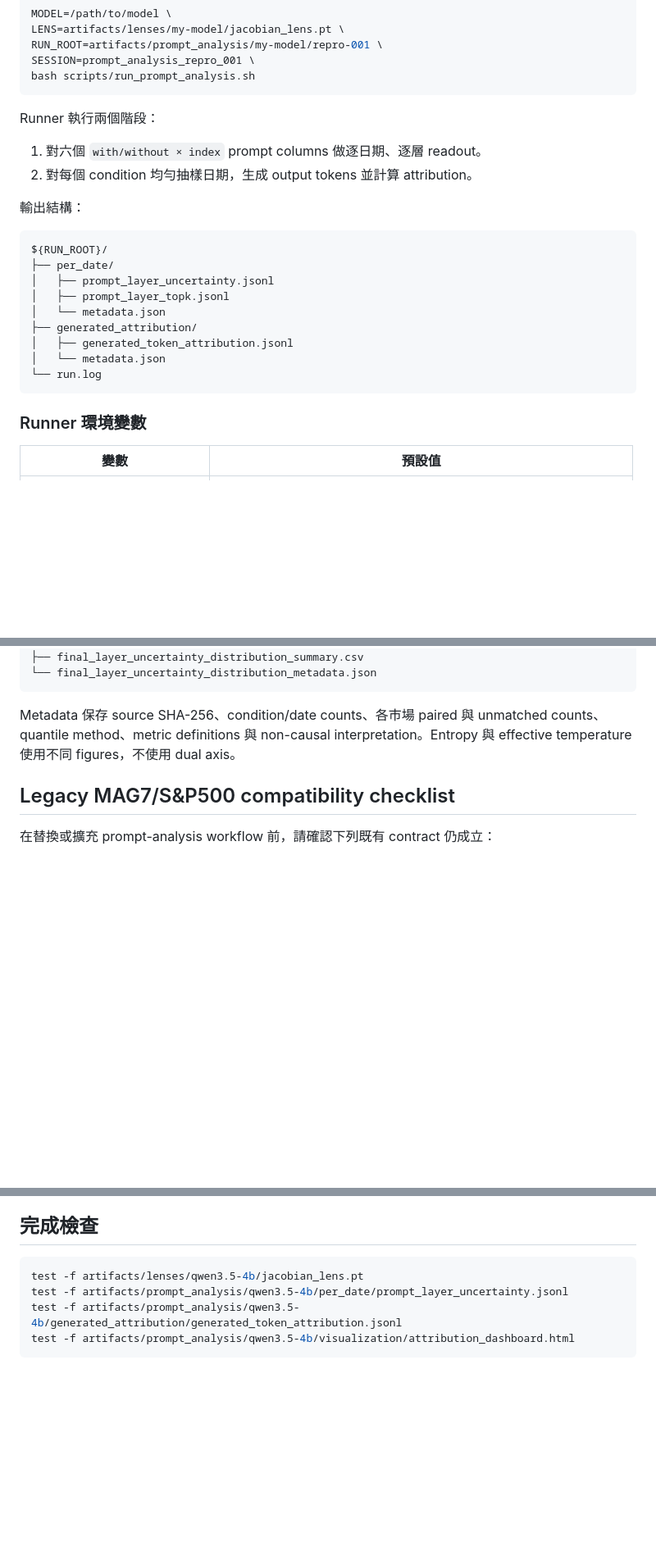
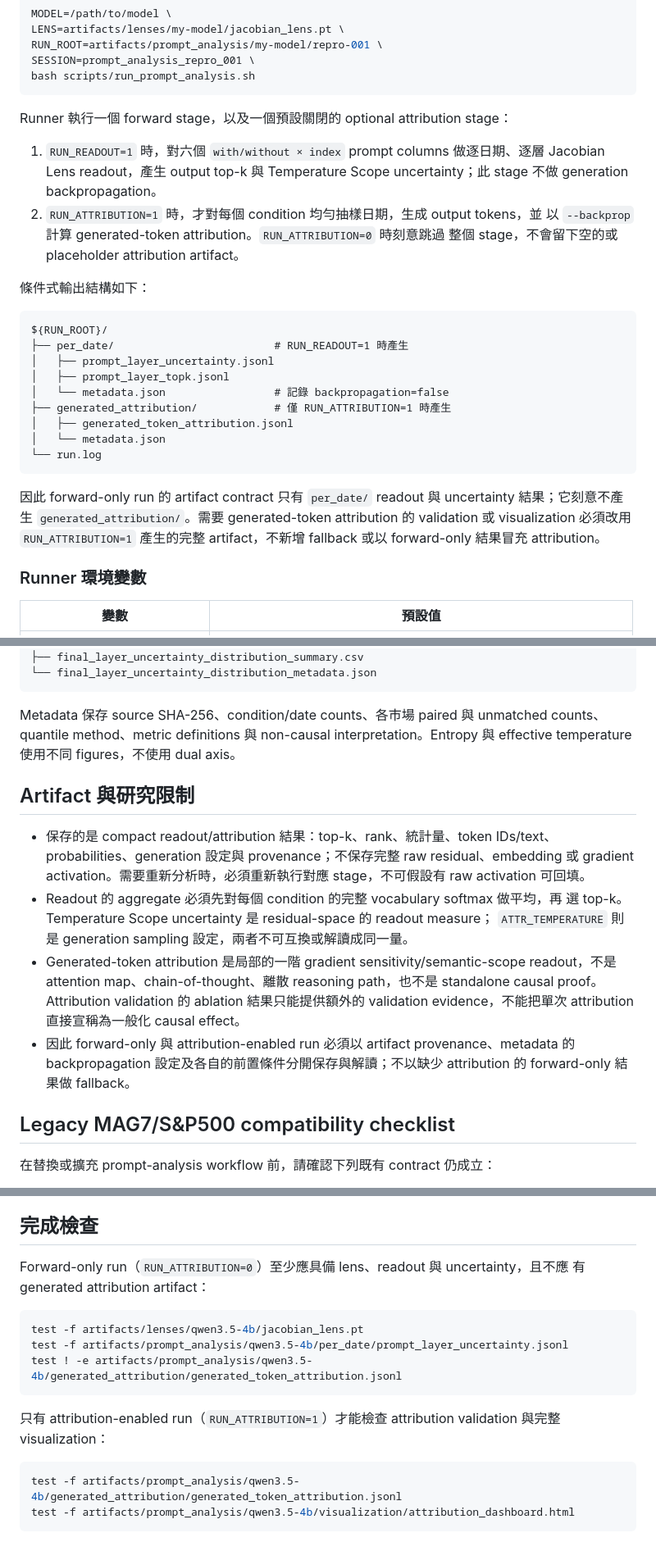
Before and after one commit to novis10813/llm-bias, a Markdown page: docs/prompt-analysis-reproducibility.md, 3 parts joined by grey strips. Shown at 82% size. Rendered like a GitHub page; blank space fills up the shorter version.

````diff
--- a/docs/prompt-analysis-reproducibility.md
+++ b/docs/prompt-analysis-reproducibility.md
@@ -113,24 +129,33 @@ SESSION=prompt_analysis_repro_001 \
 bash scripts/run_prompt_analysis.sh
 ```
 
-Runner 執行兩個階段：
+Runner 執行一個 forward stage，以及一個預設關閉的 optional attribution stage：
 
-1. 對六個 `with/without × index` prompt columns 做逐日期、逐層 readout。
-2. 對每個 condition 均勻抽樣日期，生成 output tokens 並計算 attribution。
+1. `RUN_READOUT=1` 時，對六個 `with/without × index` prompt columns 做逐日期、逐層
+   Jacobian Lens readout，產生 output top-k 與 Temperature Scope uncertainty；此
+   stage 不做 generation backpropagation。
+2. `RUN_ATTRIBUTION=1` 時，才對每個 condition 均勻抽樣日期，生成 output tokens，並
+   以 `--backprop` 計算 generated-token attribution。`RUN_ATTRIBUTION=0` 時刻意跳過
+   整個 stage，不會留下空的或 placeholder attribution artifact。
 
-輸出結構：
+條件式輸出結構如下：
 
 ```text
 ${RUN_ROOT}/
-├── per_date/
+├── per_date/                         # RUN_READOUT=1 時產生
 │   ├── prompt_layer_uncertainty.jsonl
 │   ├── prompt_layer_topk.jsonl
-│   └── metadata.json
-├── generated_attribution/
+│   └── metadata.json                 # 記錄 backpropagation=false
+├── generated_attribution/            # 僅 RUN_ATTRIBUTION=1 時產生
 │   ├── generated_token_attribution.jsonl
 │   └── metadata.json
 └── run.log
 ```
+
+因此 forward-only run 的 artifact contract 只有 `per_date/` readout 與 uncertainty
+結果；它刻意不產生 `generated_attribution/`。需要 generated-token attribution 的
+validation 或 visualization 必須改用 `RUN_ATTRIBUTION=1` 產生的完整 artifact，不新增
+fallback 或以 forward-only 結果冒充 attribution。
 
 ### Runner 環境變數
 
@@ -295,6 +338,23 @@ Metadata 保存 source SHA-256、condition/date counts、各市場 paired 與 un
 quantile method、metric definitions 與 non-causal interpretation。Entropy 與 effective
 temperature 使用不同 figures，不使用 dual axis。
 
+## Artifact 與研究限制
+
+- 保存的是 compact readout/attribution 結果：top-k、rank、統計量、token IDs/text、
+  probabilities、generation 設定與 provenance；不保存完整 raw residual、embedding 或
+  gradient activation。需要重新分析時，必須重新執行對應 stage，不可假設有 raw activation
+  可回填。
+- Readout 的 aggregate 必須先對每個 condition 的完整 vocabulary softmax 做平均，再
+  選 top-k。Temperature Scope uncertainty 是 residual-space 的 readout measure；
+  `ATTR_TEMPERATURE` 則是 generation sampling 設定，兩者不可互換或解讀成同一量。
+- Generated-token attribution 是局部的一階 gradient sensitivity/semantic-scope
+  readout，不是 attention map、chain-of-thought、離散 reasoning path，也不是
+  standalone causal proof。Attribution validation 的 ablation 結果只能提供額外的
+  validation evidence，不能把單次 attribution 直接宣稱為一般化 causal effect。
+- 因此 forward-only 與 attribution-enabled run 必須以 artifact provenance、metadata
+  的 backpropagation 設定及各自的前置條件分開保存與解讀；不以缺少 attribution 的
+  forward-only 結果做 fallback。
+
 ## Legacy MAG7/S&P500 compatibility checklist
 
 在替換或擴充 prompt-analysis workflow 前，請確認下列既有 contract 仍成立：
@@ -328,9 +388,19 @@ temperature 使用不同 figures，不使用 dual axis。
 
 ## 完成檢查
 
+Forward-only run（`RUN_ATTRIBUTION=0`）至少應具備 lens、readout 與 uncertainty，且不應
+有 generated attribution artifact：
+
 ```bash
 test -f artifacts/lenses/qwen3.5-4b/jacobian_lens.pt
 test -f artifacts/prompt_analysis/qwen3.5-4b/per_date/prompt_layer_uncertainty.jsonl
+test ! -e artifacts/prompt_analysis/qwen3.5-4b/generated_attribution/generated_token_attribution.jsonl
+```
+
+只有 attribution-enabled run（`RUN_ATTRIBUTION=1`）才能檢查 attribution validation
+與完整 visualization：
+
+```bash
 test -f artifacts/prompt_analysis/qwen3.5-4b/generated_attribution/generated_token_attribution.jsonl
 test -f artifacts/prompt_analysis/qwen3.5-4b/visualization/attribution_dashboard.html
 ```
````
Also changed, not shown: other parts of docs/prompt-analysis-reproducibility.md (+48 -14 lines).
